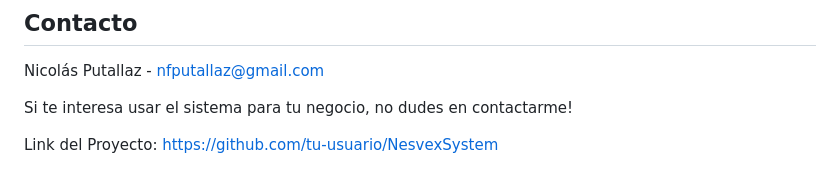
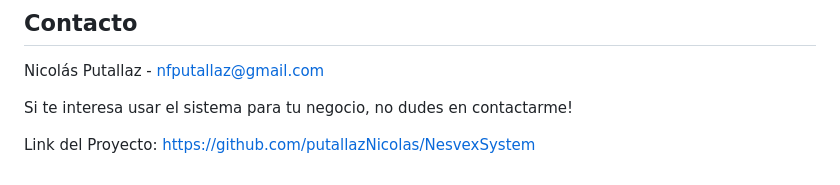
Before and after one commit to putallazNicolas/NesvexSystem, a Markdown page: README.md, the part around the change. Rendered like a GitHub page.

```diff
--- a/README.md
+++ b/README.md
@@ -109,4 +109,4 @@ Nicolás Putallaz - nfputallaz@gmail.com
 
 Si te interesa usar el sistema para tu negocio, no dudes en contactarme!
 
-Link del Proyecto: [https://github.com/tu-usuario/NesvexSystem](https://github.com/putallazNicolas/NesvexSystem.git)
+Link del Proyecto: [https://github.com/putallazNicolas/NesvexSystem](https://github.com/putallazNicolas/NesvexSystem.git)
```
